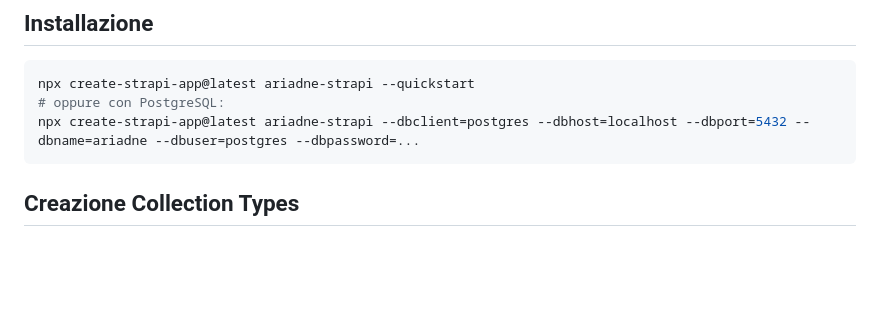
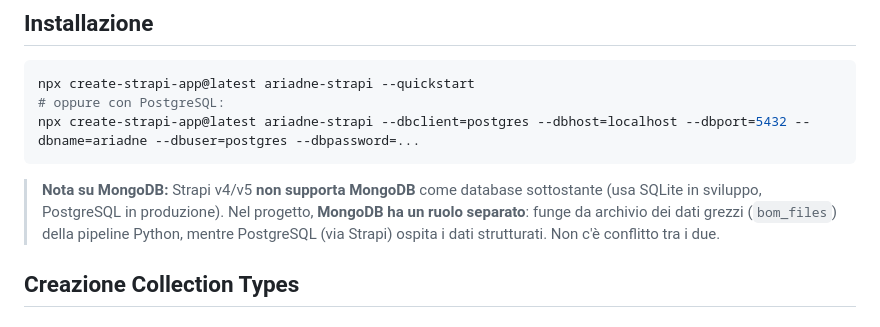
Before and after one commit to luca-tropeano/ProgettoAriadne, a Markdown page: docs/manuals/strapi-implementation.md, the part around one of its changes. Drawn GitHub-style; blank space fills up the shorter version.

````diff
--- a/docs/manuals/strapi-implementation.md
+++ b/docs/manuals/strapi-implementation.md
@@ -15,6 +15,8 @@ npx create-strapi-app@latest ariadne-strapi --quickstart
 # oppure con PostgreSQL:
 npx create-strapi-app@latest ariadne-strapi --dbclient=postgres --dbhost=localhost --dbport=5432 --dbname=ariadne --dbuser=postgres --dbpassword=...
 ```
+
+> **Nota su MongoDB:** Strapi v4/v5 **non supporta MongoDB** come database sottostante (usa SQLite in sviluppo, PostgreSQL in produzione). Nel progetto, **MongoDB ha un ruolo separato**: funge da archivio dei dati grezzi (`bom_files`) della pipeline Python, mentre PostgreSQL (via Strapi) ospita i dati strutturati. Non c'è conflitto tra i due.
 
 ## Creazione Collection Types
 
````
Also changed, not shown: other parts of docs/manuals/strapi-implementation.md (+1 -1 lines), docs/ref/db-structure.md (+14 -2 lines).
